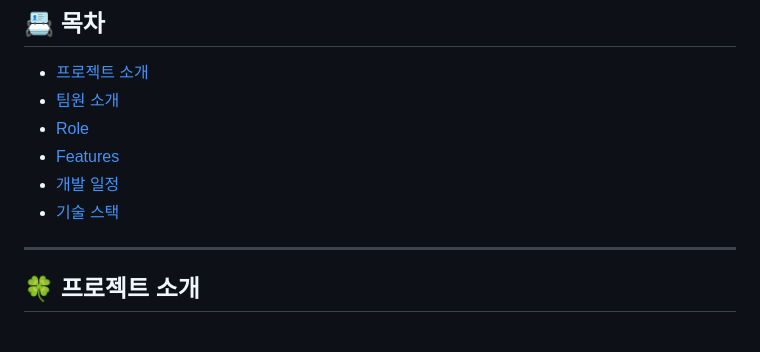
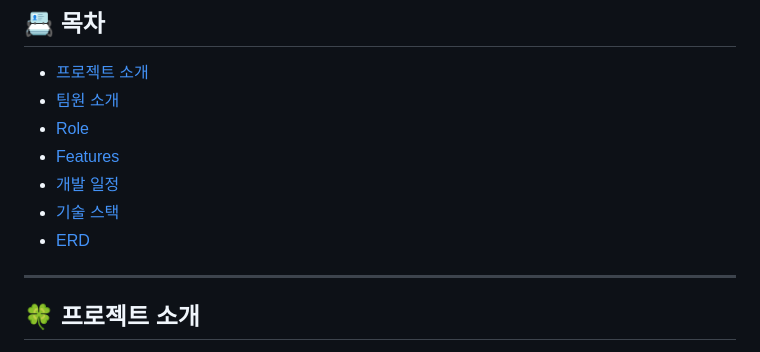
Before and after one commit to gabalja/Nestquick, a Markdown page: README.md, the part around the change printed below. GitHub-like rendering.

```diff
--- a/README.md
+++ b/README.md
@@ -10,6 +10,7 @@
 - [Features](#-features)
 - [개발 일정](#-개발-일정)
 - [기술 스택](#-기술-스택)
+- [ERD](#-erd)
 ---
 
 ## 🍀 프로젝트 소개
```
Also changed, not shown: other parts of README.md (+5 -0 lines).
